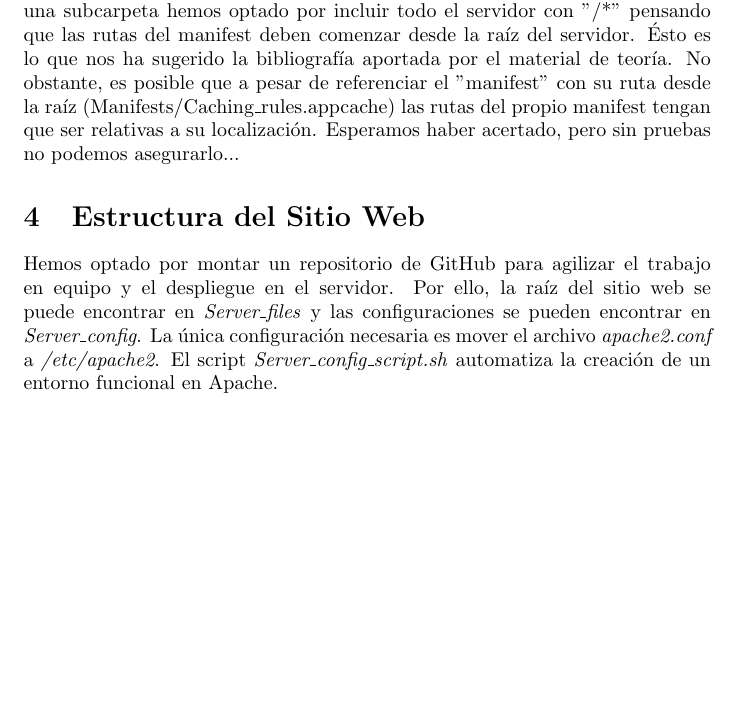
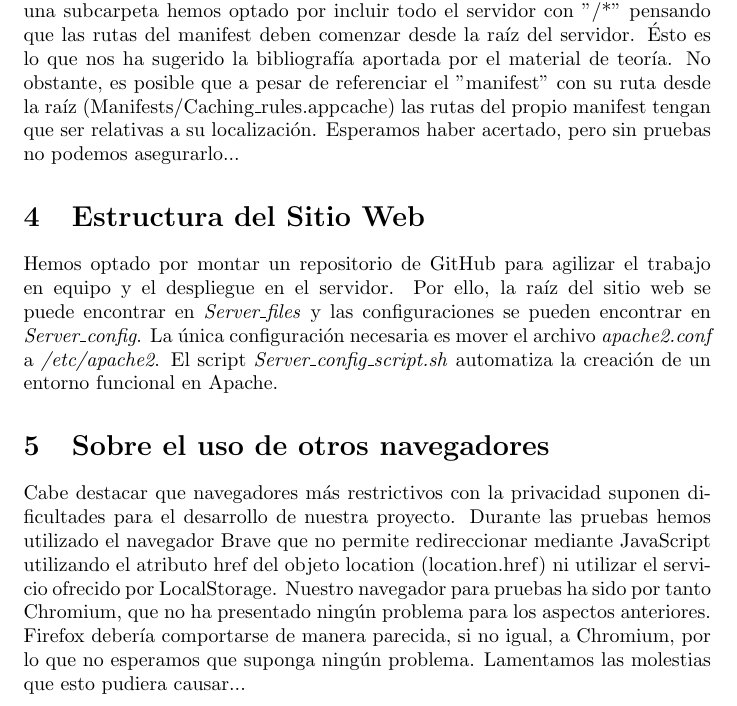
Before and after one commit to UAH-s-Telematics-Engineering-Tasks/tel_services_web_server, a LaTeX document (Reports/First.tex): part of page 3 of 3, cut so that both start at the same text, the shorter picture padded with empty space. Compiled offline with pdfLaTeX.

Commit message:
Finishing the report!

```diff
--- a/Reports/First.tex
+++ b/Reports/First.tex
@@ -27,4 +27,7 @@
   \section{Estructura del Sitio Web}
     Hemos optado por montar un repositorio de GitHub para agilizar el trabajo en equipo y el despliegue en el servidor. Por ello, la raíz del sitio web se puede encontrar en \textit{Server\_files} y las configuraciones se pueden encontrar en \textit{Server\_config}. La única configuración necesaria es mover el archivo \textit{apache2.conf} a \textit{/etc/apache2}. El script \textit{Server\_config\_script.sh} automatiza la creación de un entorno funcional en Apache.
 
+  \section{Sobre el uso de otros navegadores}
+    Cabe destacar que navegadores más restrictivos con la privacidad suponen dificultades para el desarrollo de nuestra proyecto. Durante las pruebas hemos utilizado el navegador Brave que no permite redireccionar mediante JavaScript utilizando el atributo href del objeto location (location.href) ni utilizar el servicio ofrecido por LocalStorage. Nuestro navegador para pruebas ha sido por tanto Chromium, que no ha presentado ningún problema para los aspectos anteriores. Firefox debería comportarse de manera parecida, si no igual, a Chromium, por lo que no esperamos que suponga ningún problema. Lamentamos las molestias que esto pudiera causar...
+
 \end{document}
```
